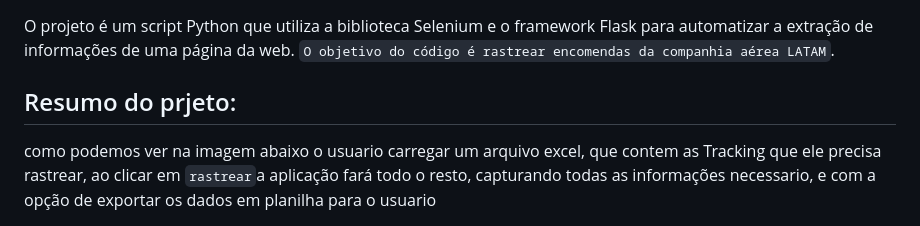
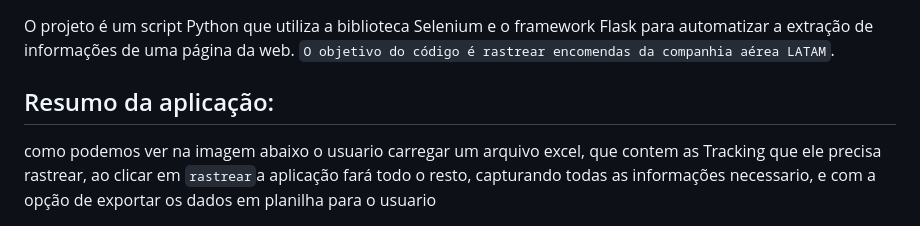
Before and after one commit to datocarneiro/Rastreador_de_Objeto_Latam-automacao-, a Markdown page: README.md, the part around the change. Rendered like a GitHub page.

```diff
--- a/README.md
+++ b/README.md
@@ -2,7 +2,7 @@
 O projeto é um script Python que utiliza a biblioteca Selenium e o framework Flask para automatizar a extração de informações de uma página da web.
 `O objetivo do código é rastrear encomendas da companhia aérea LATAM`.
 
-## Resumo do prjeto:
+## Resumo da aplicação:
 como podemos ver na imagem abaixo o usuario carregar um arquivo excel, que contem as Tracking que ele precisa rastrear,
 ao clicar em `rastrear`a aplicação fará todo o resto, capturando todas as informações necessario, e com a opção de exportar os dados em planilha para o usuario
 
```
